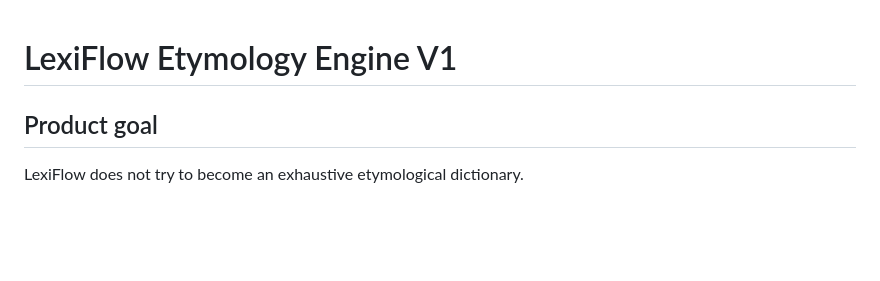
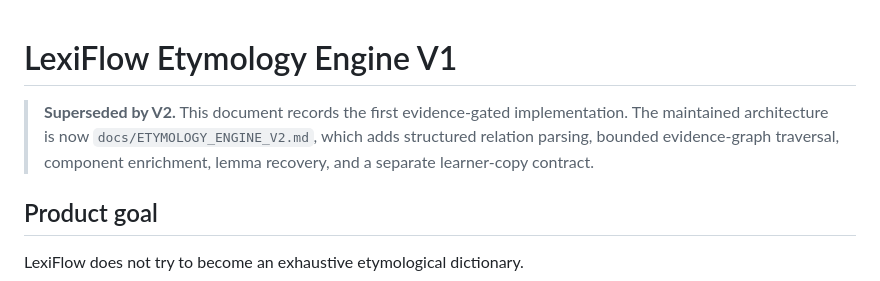
Before and after one commit to lineana-lyu/lexiflow, a Markdown page: docs/ETYMOLOGY_ENGINE_V1.md, the part around the change. Rendered like a GitHub page; blank space fills up the shorter version.

Commit message:
docs: mark etymology V1 architecture as superseded

```diff
--- a/docs/ETYMOLOGY_ENGINE_V1.md
+++ b/docs/ETYMOLOGY_ENGINE_V1.md
@@ -1,4 +1,10 @@
 # LexiFlow Etymology Engine V1
+
+> **Superseded by V2.** This document records the first evidence-gated
+> implementation. The maintained architecture is now
+> `docs/ETYMOLOGY_ENGINE_V2.md`, which adds structured relation parsing,
+> bounded evidence-graph traversal, component enrichment, lemma recovery, and a
+> separate learner-copy contract.
 
 ## Product goal
 
```
